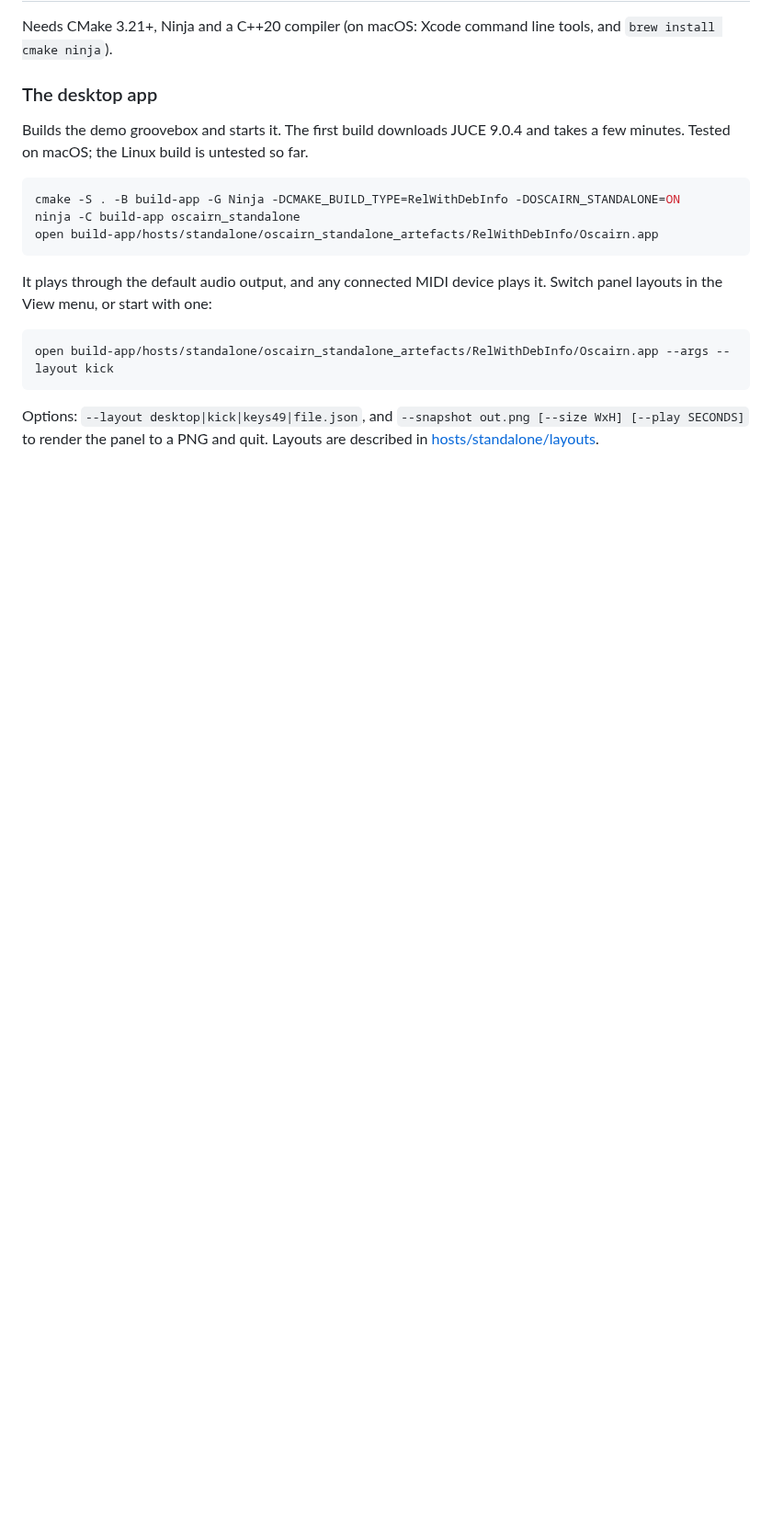
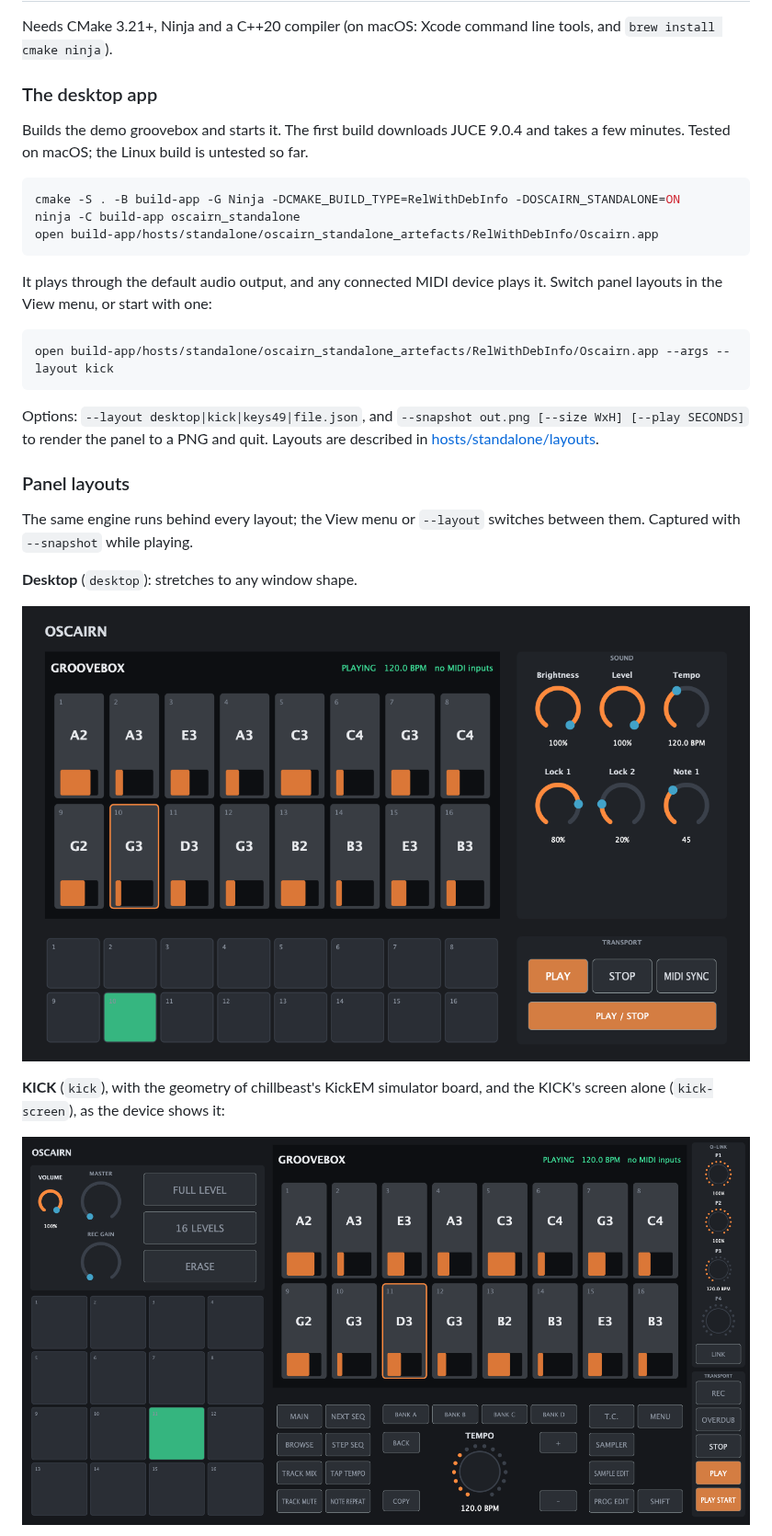
Before and after one commit to jbschooley/oscairn, a Markdown page: README.md, the part around one of its changes. Shown at 92% size. GitHub-like rendering; pictures changed too: docs/images/layouts/desktop.png (added), docs/images/layouts/kick.png (added); blank space fills up the shorter version.

```diff
--- a/README.md
+++ b/README.md
@@ -43,3 +43,18 @@ open build-app/hosts/standalone/oscairn_standalone_artefacts/RelWithDebInfo/Osca
 Options: `--layout desktop|kick|keys49|file.json`, and `--snapshot out.png [--size WxH]
 [--play SECONDS]` to render the panel to a PNG and quit. Layouts are described in
 [hosts/standalone/layouts](hosts/standalone/layouts/README.md).
+
+### Panel layouts
+
+The same engine runs behind every layout; the View menu or `--layout` switches between
+them. Captured with `--snapshot` while playing.
+
+**Desktop** (`desktop`): stretches to any window shape.
+
+![Desktop layout](docs/images/layouts/desktop.png)
+
+**KICK** (`kick`), with the geometry of chillbeast's KickEM simulator board, and the KICK's
+screen alone (`kick-screen`), as the device shows it:
+
+![KICK layout](docs/images/layouts/kick.png)
+
```
Also changed, not shown: other parts of README.md (+9 -0 lines), docs/images/layouts/ignite.png (added), docs/images/layouts/keys49.png (added), docs/images/layouts/kick-screen.png (added).
